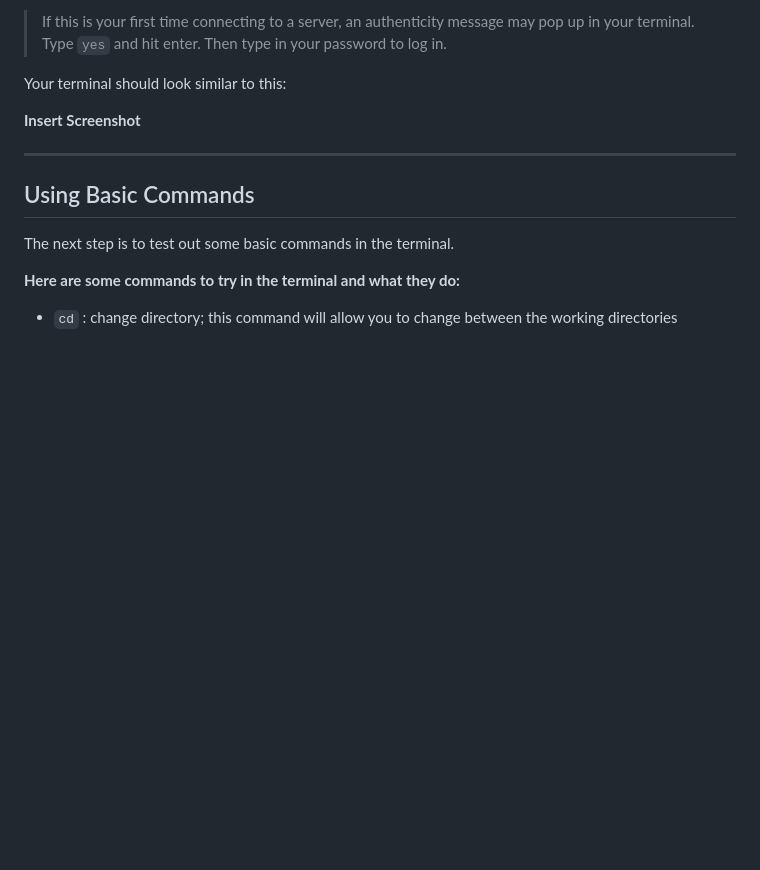
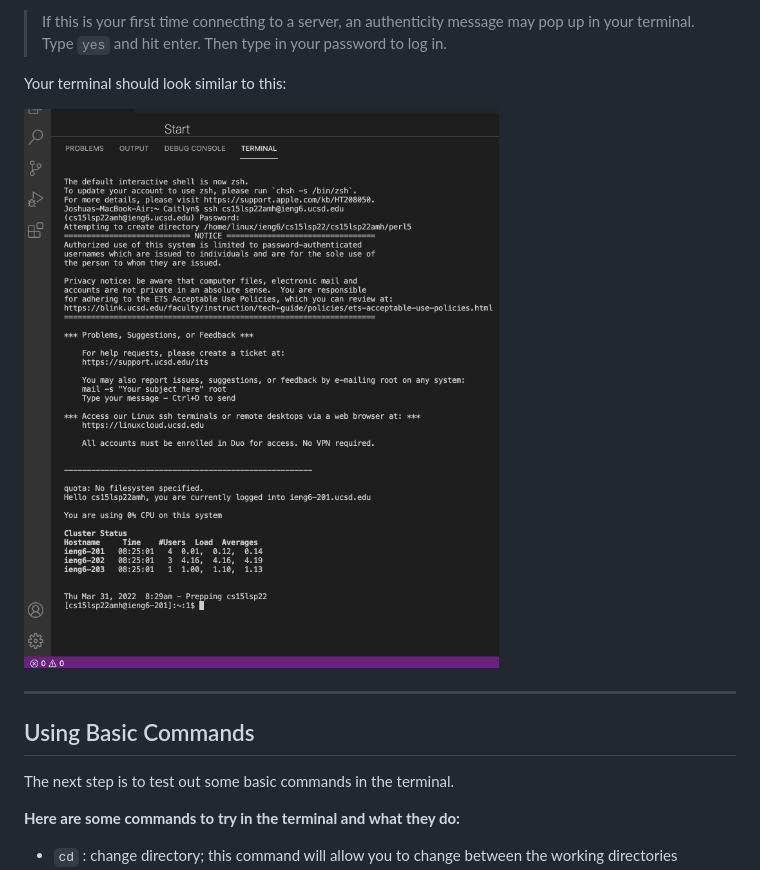
Before and after one commit to cbcielo/Week-2-Lab-Report, a Markdown page: 15L-Tutorial.md, the part around the change. Drawn GitHub-style; pictures changed too: ssh.png (added); blank space fills up the shorter version.

Commit message:
add screenshot

```diff
--- a/15L-Tutorial.md
+++ b/15L-Tutorial.md
@@ -43,7 +43,7 @@ Prompt `$  ssh cs15lsp22zz@ieng6.ucsd.edu` in the command like and press enter.
 
 Your terminal should look similar to this:
 
-**Insert Screenshot**
+![Image](ssh.png)
 
 ---
 ## Using Basic Commands
```
